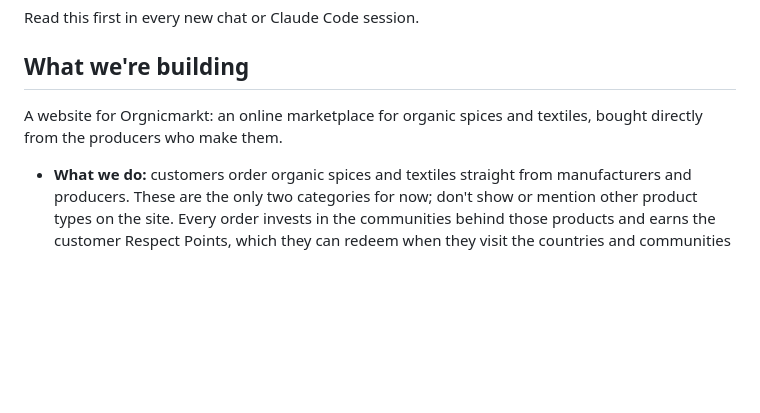
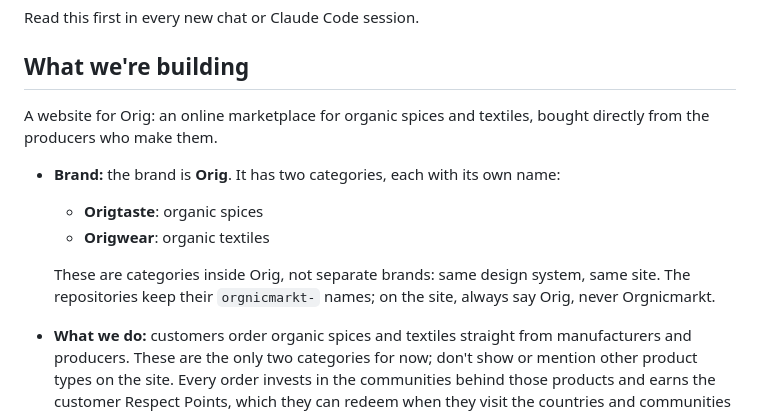
Before and after one commit to muneeruddin-boop/orgnicmarkt-website, a Markdown page: CLAUDE.md, the part around the change. Drawn GitHub-style; blank space fills up the shorter version.

Commit message:
Rename brand to Orig, with Origtaste and Origwear categories
Co-Authored-By: Claude Opus 5.5 <noreply@anthropic.com>
Claude-Session: https://claude.ai/code/session_018yJtDmxccX5eNrXmgLPgD2

```diff
--- a/CLAUDE.md
+++ b/CLAUDE.md
@@ -3,8 +3,13 @@
 Read this first in every new chat or Claude Code session.
 
 ## What we're building
-A website for Orgnicmarkt: an online marketplace for organic spices and textiles, bought directly from the producers who make them.
+A website for Orig: an online marketplace for organic spices and textiles, bought directly from the producers who make them.
 
+- **Brand:** the brand is **Orig**. It has two categories, each with its own name:
+  - **Origtaste**: organic spices
+  - **Origwear**: organic textiles
+
+  These are categories inside Orig, not separate brands: same design system, same site. The repositories keep their `orgnicmarkt-` names; on the site, always say Orig, never Orgnicmarkt.
 - **What we do:** customers order organic spices and textiles straight from manufacturers and producers. These are the only two categories for now; don't show or mention other product types on the site. Every order invests in the communities behind those products and earns the customer Respect Points, which they can redeem when they visit the countries and communities their products come from.
 - **Who it's for:** households who want their everyday shopping to do some good. They are health-conscious and environment-conscious, care about workers' rights and not harming the environment, and want to make a positive impact. Launching in Germany first, built to grow worldwide.
 - **What makes us different:**
```
